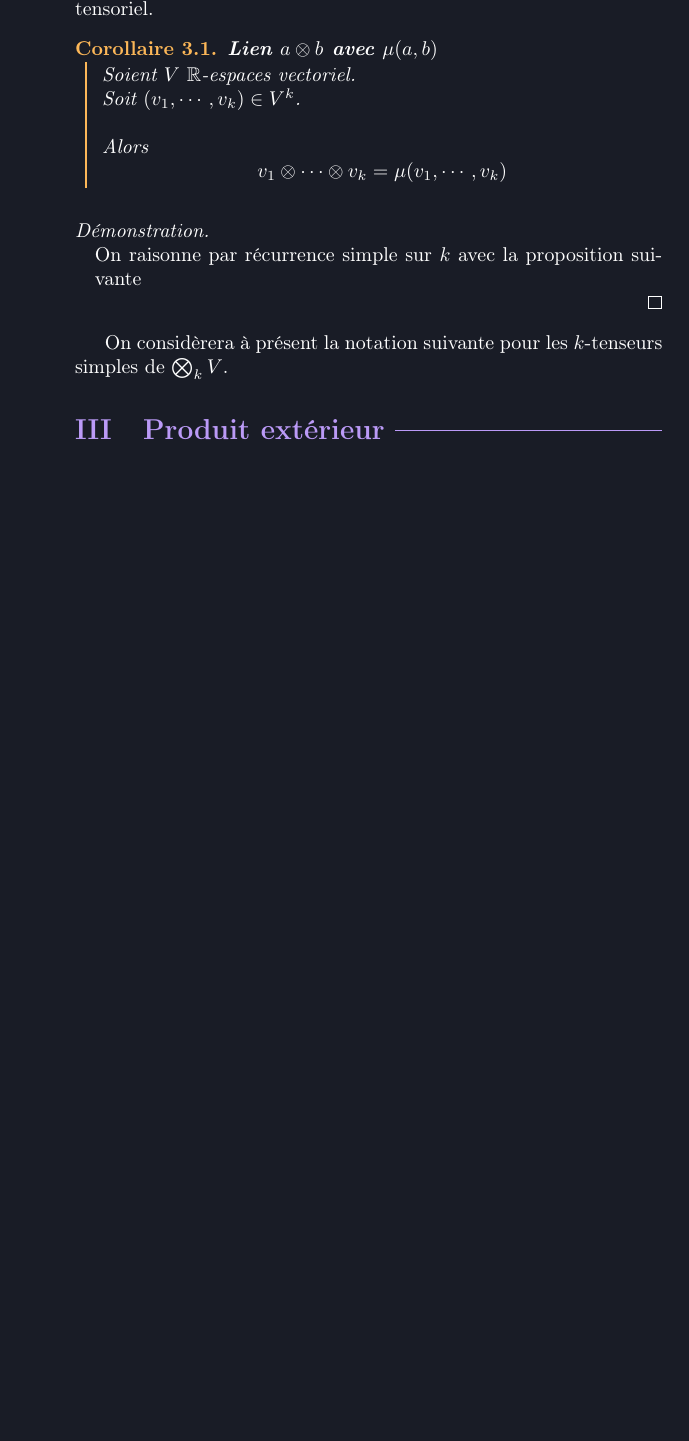
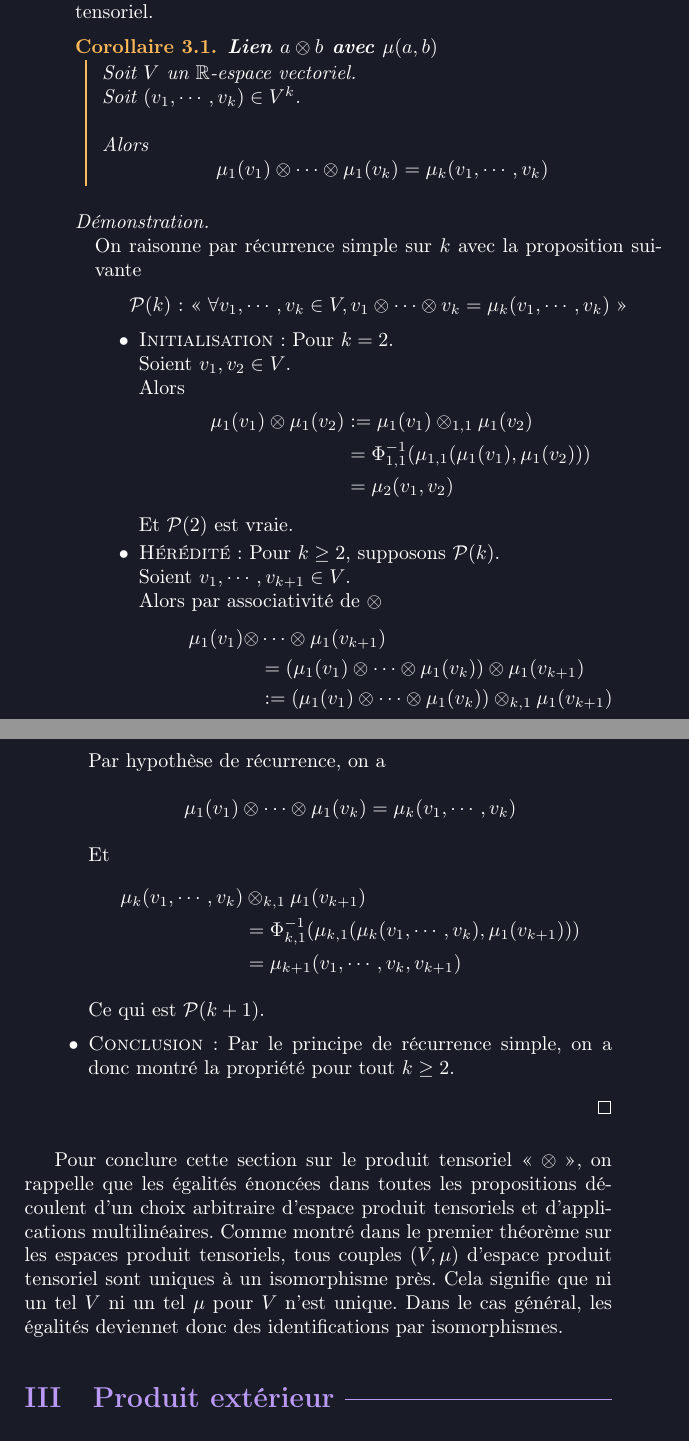
Before and after one commit to cargoax38/aquila, a LaTeX book (geometry/geometrie.tex, which reads geometry/chapter_4/II_Algebre_tensorielle.tex): part of page 45 of 51 before the commit and two parts of pages 45 and 46 of 52 after it, the two joined at a grey line, cut so that both start at the same text, the shorter picture padded with empty space. Compiled offline with pdfLaTeX.

Commit message:
Fin partie II calcul tensoriel
+ Fin de la première version du II du chapitre 4 calcul tensoriel.

```diff
--- a/geometry/chapter_4/II_Algebre_tensorielle.tex
+++ b/geometry/chapter_4/II_Algebre_tensorielle.tex
@@ -859,18 +860,60 @@
 		Nous voyons maintenant que la notation \flqq{} $a \otimes b$ \frqq{} possède un lien très fort avec $\mu(a, b)$ où $\mu$ satisfait la définition de l'espace produit tensoriel.
 
 		\mathblock{corollary}{Lien $a \otimes b$ avec $\mu(a, b)$}{
-			Soient $V$ $\mathbb{R}$-espaces vectoriel. \\
+			Soit $V$ un $\mathbb{R}$-espace vectoriel. \\
 			Soit $(v_{1}, \cdots, v_{k}) \in V^{k}$. \bigskip \\
 			Alors
 			$$
-				v_{1} \otimes \cdots \otimes v_{k} = \mu(v_{1}, \cdots, v_{k})
+				\mu_{1}(v_{1}) \otimes \cdots \otimes \mu_{1}(v_{k}) = \mu_{k}(v_{1}, \cdots, v_{k})
 			$$
 		}
 
 		\mathblock{proof}{}{
 			On raisonne par récurrence simple sur $k$ avec la proposition suivante
+			\begin{center}
+				$\mathcal{P}(k)$ : \flqq{} $\forall v_{1}, \cdots, v_{k} \in V, v_{1} \otimes \cdots \otimes v_{k} = \mu_{k}(v_{1}, \cdots, v_{k}) $ \frqq{}
+			\end{center}
+
+			\begin{itemize}
+				\item[$\bullet$] \textsc{Initialisation} : Pour $k = 2$. \\
+					Soient $v_{1}, v_{2} \in V$. \\
+					Alors
+					$$
+						\begin{aligned}
+							\mu_{1}(v_{1}) \otimes \mu_{1}(v_{2}) & := \mu_{1}(v_{1}) \otimes_{1, 1} \mu_{1}(v_{2}) \\
+							& = \Phi_{1, 1}^{-1}(\mu_{1, 1}(\mu_{1}(v_{1}), \mu_{1}(v_{2}))) \\
+							& = \mu_{2}(v_{1}, v_{2})
+						\end{aligned}
+					$$
+					Et $\mathcal{P}(2)$ est vraie.
+
+				\item[$\bullet$] \textsc{Hérédité} : Pour $k \geq 2$, supposons $\mathcal{P}(k)$. \\
+					Soient $v_{1}, \cdots, v_{k+1} \in V$. \\
+					Alors par associativité de $\otimes$
+					$$
+						\begin{aligned}
+							\mu_{1}(v_{1}) \otimes & \cdots \otimes \mu_{1}(v_{k+1}) \\
+							& = (\mu_{1}(v_{1}) \otimes \cdots \otimes \mu_{1}(v_{k})) \otimes \mu_{1}(v_{k+1}) \\
+							& := (\mu_{1}(v_{1}) \otimes \cdots \otimes \mu_{1}(v_{k})) \otimes_{k, 1} \mu_{1}(v_{k+1})
+						\end{aligned}
+					$$
+					Par hypothèse de récurrence, on a
+					$$
+						\mu_{1}(v_{1}) \otimes \cdots \otimes \mu_{1}(v_{k}) = \mu_{k}(v_{1}, \cdots, v_{k})
+					$$
+					Et
+					$$
+						\begin{aligned}
+							\mu_{k}(v_{1}, \cdots, v_{k}) & \otimes_{k, 1} \mu_{1}(v_{k+1}) \\
+							& = \Phi_{k, 1}^{-1}(\mu_{k, 1}(\mu_{k}(v_{1}, \cdots, v_{k}), \mu_{1}(v_{k+1}))) \\
+							& = \mu_{k + 1}(v_{1}, \cdots, v_{k}, v_{k + 1})
+						\end{aligned}
+					$$
+					Ce qui est $\mathcal{P}(k+1)$.
+				\item[$\bullet$] \textsc{Conclusion} : Par le principe de récurrence simple, on a donc montré la propriété pour tout $k \geq 2$.
+			\end{itemize}
 		}
 
-		On considèrera à présent la notation suivante pour les $k$-tenseurs simples de $\bigotimes_{k} V$.
+		Pour conclure cette section sur le produit tensoriel \flqq{} $\otimes$ \frqq{}, on rappelle que les égalités énoncées dans toutes les propositions découlent d'un choix arbitraire d'espace produit tensoriels et d'applications multilinéaires. Comme montré dans le premier théorème sur les espaces produit tensoriels, tous couples $(V, \mu)$ d'espace produit tensoriel sont uniques à un isomorphisme près. Cela signifie que ni un tel $V$ ni un tel $\mu$ pour $V$ n'est unique. Dans le cas général, les égalités deviennet donc des identifications par isomorphismes.
 	}
 \end{document}
```
Also changed, not shown: geometry/chapter_4/II_Algebre_tensorielle.pdf, geometry/chapter_4/chapter_4.pdf, geometry/geometrie.pdf, geometry/chapter_4/II_Algebre_tensorielle.tex (9 more changed lines).
